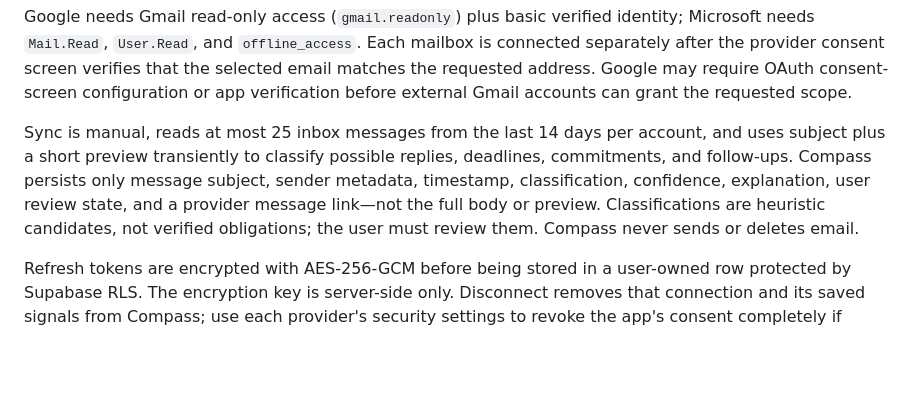
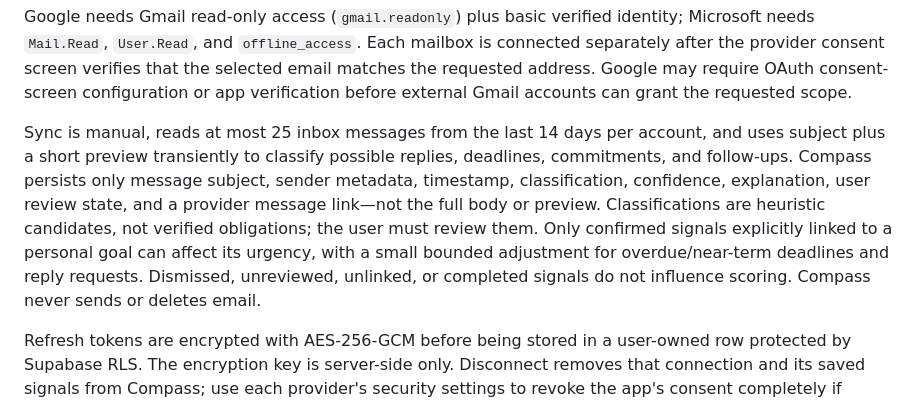
Before and after one commit to mbanatao/compass, a Markdown page: README.md, the part around the change. Rendered like a GitHub page; blank space fills up the shorter version.

Commit message:
Document the goal-confirmed email scoring boundary

```diff
--- a/README.md
+++ b/README.md
@@ -97,7 +97,7 @@ The token-encryption key (`EMAIL_OAUTH_ENCRYPTION_KEY`) and OAuth state-signing
 
 Google needs Gmail read-only access (`gmail.readonly`) plus basic verified identity; Microsoft needs `Mail.Read`, `User.Read`, and `offline_access`. Each mailbox is connected separately after the provider consent screen verifies that the selected email matches the requested address. Google may require OAuth consent-screen configuration or app verification before external Gmail accounts can grant the requested scope.
 
-Sync is manual, reads at most 25 inbox messages from the last 14 days per account, and uses subject plus a short preview transiently to classify possible replies, deadlines, commitments, and follow-ups. Compass persists only message subject, sender metadata, timestamp, classification, confidence, explanation, user review state, and a provider message link—not the full body or preview. Classifications are heuristic candidates, not verified obligations; the user must review them. Compass never sends or deletes email.
+Sync is manual, reads at most 25 inbox messages from the last 14 days per account, and uses subject plus a short preview transiently to classify possible replies, deadlines, commitments, and follow-ups. Compass persists only message subject, sender metadata, timestamp, classification, confidence, explanation, user review state, and a provider message link—not the full body or preview. Classifications are heuristic candidates, not verified obligations; the user must review them. Only confirmed signals explicitly linked to a personal goal can affect its urgency, with a small bounded adjustment for overdue/near-term deadlines and reply requests. Dismissed, unreviewed, unlinked, or completed signals do not influence scoring. Compass never sends or deletes email.
 
 Refresh tokens are encrypted with AES-256-GCM before being stored in a user-owned row protected by Supabase RLS. The encryption key is server-side only. Disconnect removes that connection and its saved signals from Compass; use each provider's security settings to revoke the app's consent completely if desired.
 
```
